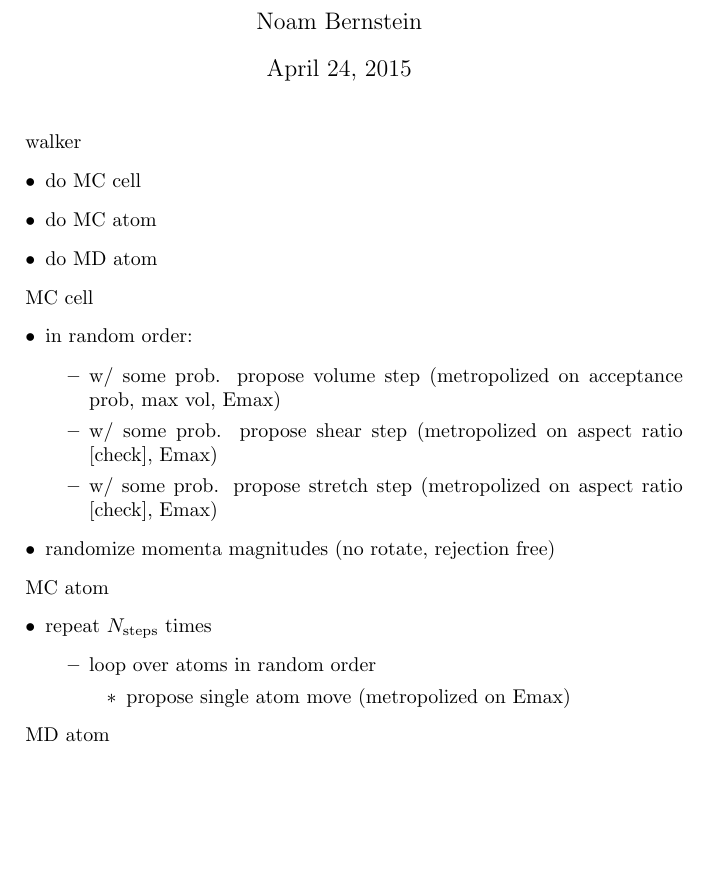
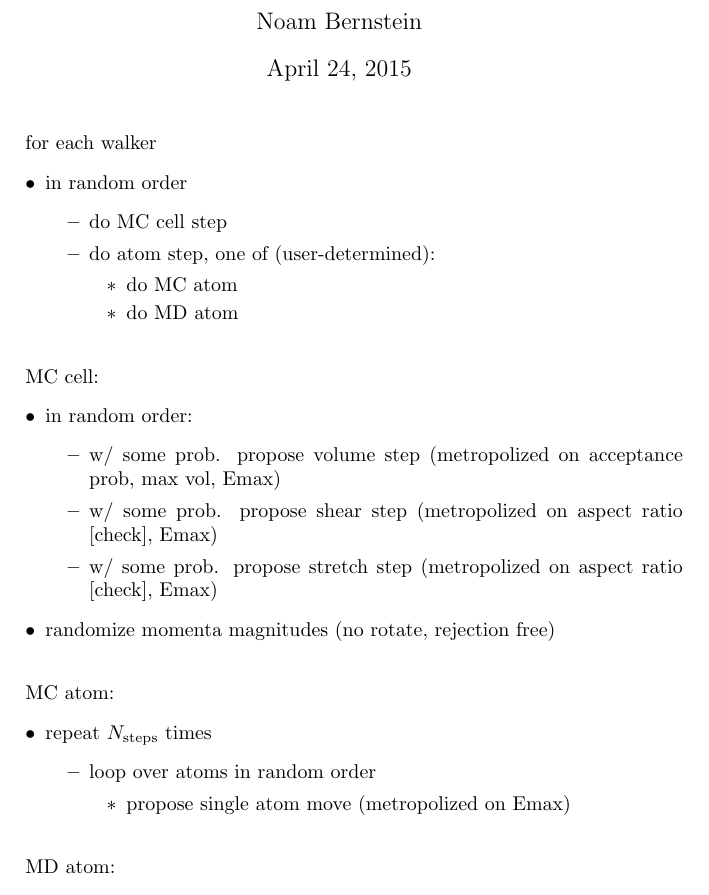
Before and after one commit to libAtoms/pymatnest, a LaTeX document (MC_MD_steps.tex): part of the page before the commit and part of page 1 of 2 after it, cut so that both start at the same text, the shorter picture padded with empty space. Compiled offline with pdfLaTeX.

```diff
--- a/MC_MD_steps.tex
+++ b/MC_MD_steps.tex
@@ -5,14 +5,21 @@
 \begin{document}
 \maketitle
 
-walker
+for each walker
 \begin{itemize}
-   \item do MC cell
-   \item do MC atom
-   \item do MD atom
+   \item in random order
+      \begin{itemize}
+	 \item do MC cell step
+	 \item do atom step, one of (user-determined):
+	 \begin{itemize}
+	    \item do MC atom
+	    \item do MD atom
+	 \end{itemize}
+      \end{itemize}
 \end{itemize}
 
-MC cell
+\vspace*{\baselineskip}
+MC cell:
 \begin{itemize}
    \item in random order:
    \begin{itemize}
@@ -23,7 +30,8 @@
    \item randomize momenta magnitudes (no rotate, rejection free)
 \end{itemize}
 
-MC atom
+\vspace*{\baselineskip}
+MC atom:
 \begin{itemize}
    \item repeat $N_\mathrm{steps}$ times
    \begin{itemize}
```
Also changed, not shown: MC_MD_steps.tex (3 more changed lines), 1 other file.
